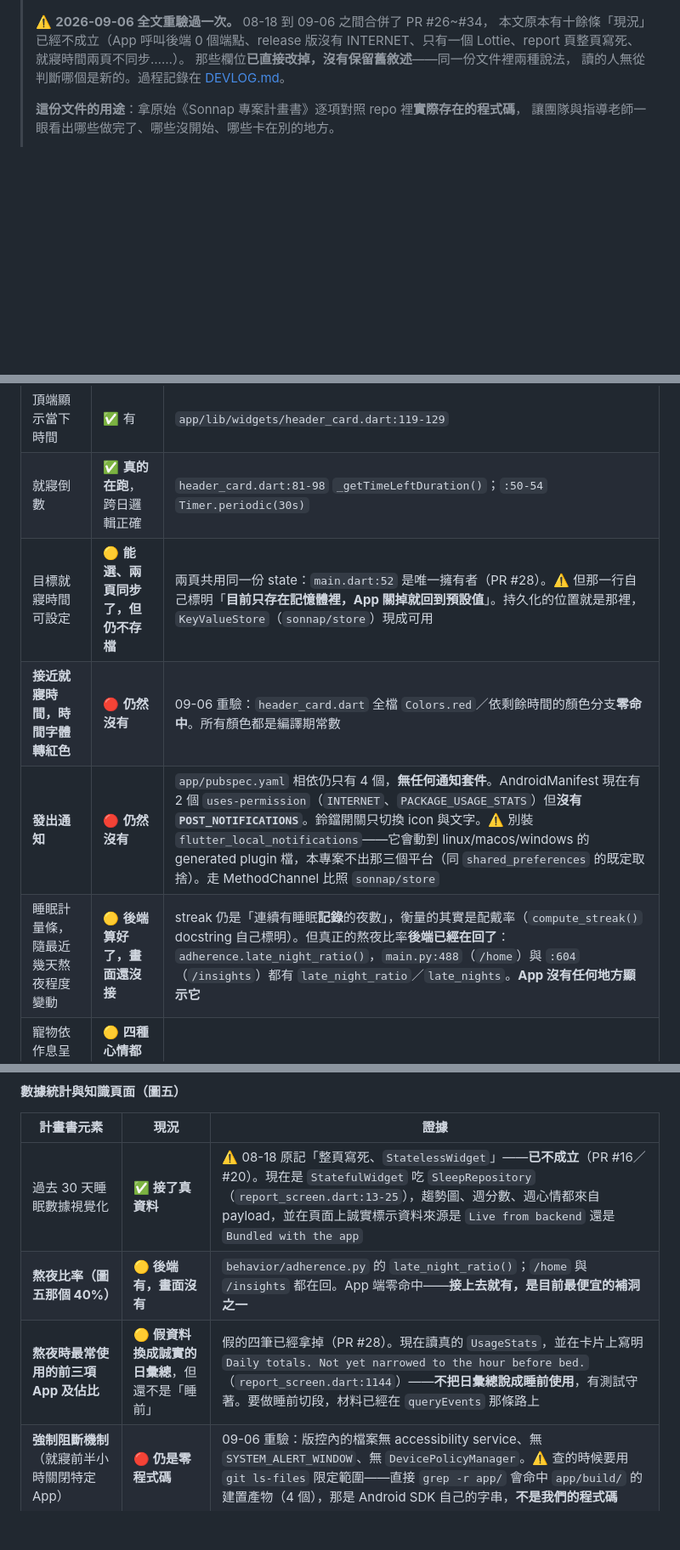
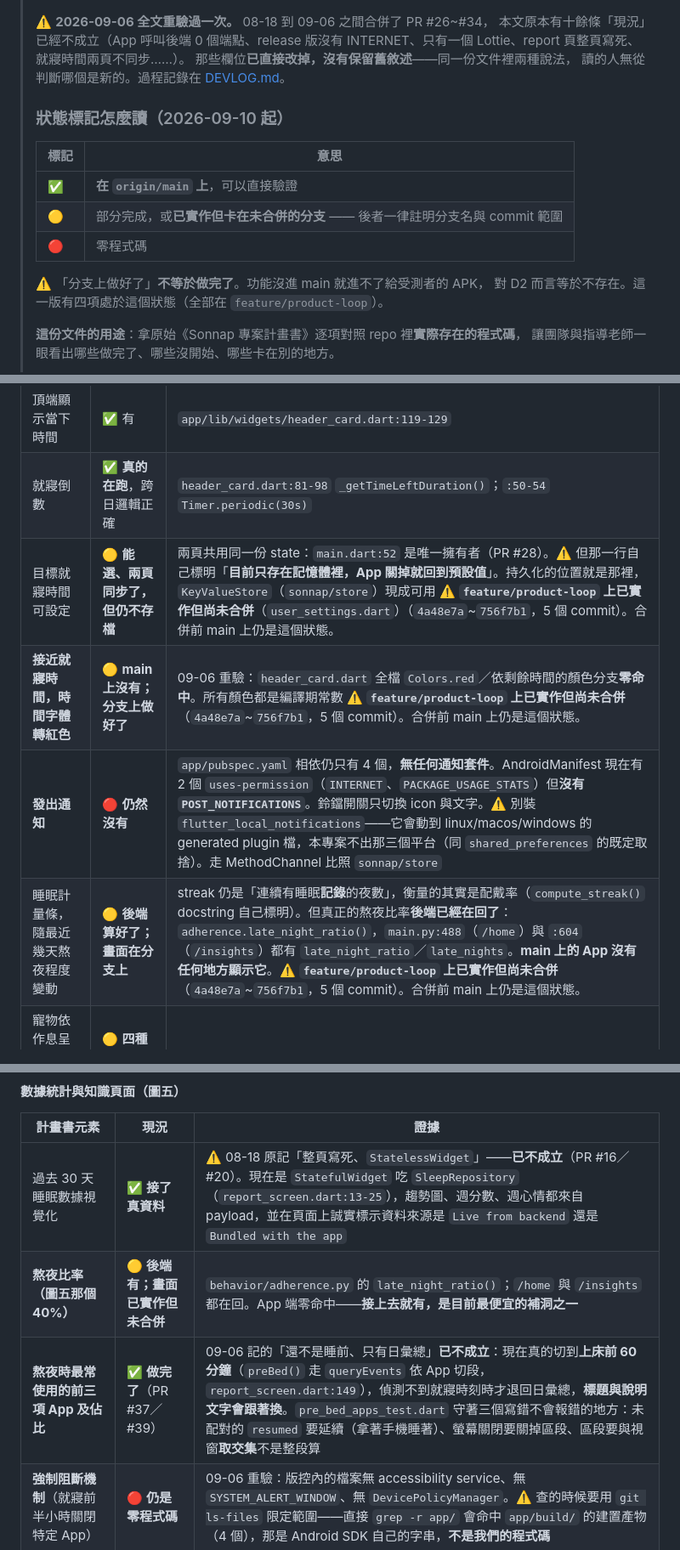
Before and after one commit to Nathan-0227/Sonnap-Project, a Markdown page: docs/PROPOSAL_GAP.md, 3 parts joined by grey strips. Shown at 85% size. Rendered like a GitHub page; blank space fills up the shorter version.

```diff
--- a/docs/PROPOSAL_GAP.md
+++ b/docs/PROPOSAL_GAP.md
@@ -7,6 +7,17 @@
 > INTERNET、只有一個 Lottie、report 頁整頁寫死、就寢時間兩頁不同步……）。
 > 那些欄位**已直接改掉，沒有保留舊敘述**——同一份文件裡兩種說法，
 > 讀的人無從判斷哪個是新的。過程記錄在 [DEVLOG.md](DEVLOG.md)。
+>
+> ### 狀態標記怎麼讀（2026-09-10 起）
+>
+> | 標記 | 意思 |
+> |---|---|
+> | ✅ | **在 `origin/main` 上**，可以直接驗證 |
+> | 🟡 | 部分完成，或**已實作但卡在未合併的分支** —— 後者一律註明分支名與 commit 範圍 |
+> | 🔴 | 零程式碼 |
+>
+> ⚠️ 「分支上做好了」**不等於做完了**。功能沒進 main 就進不了給受測者的 APK，
+> 對 D2 而言等於不存在。這一版有四項處於這個狀態（全部在 `feature/product-loop`）。
 >
 > **這份文件的用途**：拿原始《Sonnap 專案計畫書》逐項對照 repo 裡**實際存在的程式碼**，
 > 讓團隊與指導老師一眼看出哪些做完了、哪些沒開始、哪些卡在別的地方。
@@ -82,10 +93,10 @@
 |---|---|---|
 | 頂端顯示當下時間 | ✅ 有 | `app/lib/widgets/header_card.dart:119-129` |
 | 就寢倒數 | ✅ **真的在跑**，跨日邏輯正確 | `header_card.dart:81-98` `_getTimeLeftDuration()`；`:50-54` `Timer.periodic(30s)` |
-| 目標就寢時間可設定 | 🟡 **能選、兩頁同步了，但仍不存檔** | 兩頁共用同一份 state：`main.dart:52` 是唯一擁有者（PR #28）。⚠️ 但那一行自己標明「**目前只存在記憶體裡，App 關掉就回到預設值**」。持久化的位置就是那裡，`KeyValueStore`（`sonnap/store`）現成可用 |
-| **接近就寢時間，時間字體轉紅色** | 🔴 **仍然沒有** | 09-06 重驗：`header_card.dart` 全檔 `Colors.red`／依剩餘時間的顏色分支**零命中**。所有顏色都是編譯期常數 |
+| 目標就寢時間可設定 | 🟡 **能選、兩頁同步了，但仍不存檔** | 兩頁共用同一份 state：`main.dart:52` 是唯一擁有者（PR #28）。⚠️ 但那一行自己標明「**目前只存在記憶體裡，App 關掉就回到預設值**」。持久化的位置就是那裡，`KeyValueStore`（`sonnap/store`）現成可用 ⚠️ **`feature/product-loop` 上已實作但尚未合併**（`user_settings.dart`）（`4a48e7a`~`756f7b1`，5 個 commit）。合併前 main 上仍是這個狀態。 |
+| **接近就寢時間，時間字體轉紅色** | 🟡 **main 上沒有；分支上做好了** | 09-06 重驗：`header_card.dart` 全檔 `Colors.red`／依剩餘時間的顏色分支**零命中**。所有顏色都是編譯期常數 ⚠️ **`feature/product-loop` 上已實作但尚未合併**（`4a48e7a`~`756f7b1`，5 個 commit）。合併前 main 上仍是這個狀態。 |
 | **發出通知** | 🔴 **仍然沒有** | `app/pubspec.yaml` 相依仍只有 4 個，**無任何通知套件**。AndroidManifest 現在有 2 個 `uses-permission`（`INTERNET`、`PACKAGE_USAGE_STATS`）但**沒有 `POST_NOTIFICATIONS`**。鈴鐺開關只切換 icon 與文字。⚠️ 別裝 `flutter_local_notifications`——它會動到 linux/macos/windows 的 generated plugin 檔，本專案不出那三個平台（同 `shared_preferences` 的既定取捨）。走 MethodChannel 比照 `sonnap/store` |
-| 睡眠計量條，隨最近幾天熬夜程度變動 | 🟡 **後端算好了，畫面還沒接** | streak 仍是「連續有睡眠**記錄**的夜數」，衡量的其實是配戴率（`compute_streak()` docstring 自己標明）。但真正的熬夜比率**後端已經在回了**：`adherence.late_night_ratio()`，`main.py:488`（`/home`）與 `:604`（`/insights`）都有 `late_night_ratio`／`late_nights`。**App 沒有任何地方顯示它** |
+| 睡眠計量條，隨最近幾天熬夜程度變動 | 🟡 **後端算好了；畫面在分支上** | streak 仍是「連續有睡眠**記錄**的夜數」，衡量的其實是配戴率（`compute_streak()` docstring 自己標明）。但真正的熬夜比率**後端已經在回了**：`adherence.late_night_ratio()`，`main.py:488`（`/home`）與 `:604`（`/insights`）都有 `late_night_ratio`／`late_nights`。**main 上的 App 沒有任何地方顯示它**。⚠️ **`feature/product-loop` 上已實作但尚未合併**（`4a48e7a`~`756f7b1`，5 個 commit）。合併前 main 上仍是這個狀態。 |
 | 寵物依作息呈現疲憊／黑眼圈／生病／開心 | 🟡 **四種心情都有視覺了**，但沒有黑眼圈分級 | 同 1.2 第 2 列。四個 Lottie 齊備，`history` 30 晚實測含 happy 16／bored 6／anxious 4／tired 4 |
 | 寵物透過對話框分享見聞 | 🟡 **靜態標語，非對話** | `app/lib/widgets/pet_card.dart:31-51` 有對話泡泡，但可能字串只有 4 組，寫死在 `build_app_payload.py:122-147`（Poor 與 Bad 還共用同一句） |
 
@@ -117,8 +128,8 @@
 | 計畫書元素 | 現況 | 證據 |
 |---|---|---|
 | 過去 30 天睡眠數據視覺化 | ✅ **接了真資料** | ⚠️ 08-18 原記「整頁寫死、`StatelessWidget`」——**已不成立**（PR #16／#20）。現在是 `StatefulWidget` 吃 `SleepRepository`（`report_screen.dart:13-25`），趨勢圖、週分數、週心情都來自 payload，並在頁面上誠實標示資料來源是 `Live from backend` 還是 `Bundled with the app` |
-| **熬夜比率（圖五那個 40%）** | 🟡 **後端有，畫面沒有** | `behavior/adherence.py` 的 `late_night_ratio()`；`/home` 與 `/insights` 都在回。App 端零命中——**接上去就有，是目前最便宜的補洞之一** |
-| **熬夜時最常使用的前三項 App 及佔比** | 🟡 **假資料換成誠實的日彙總**，但還不是「睡前」 | 假的四筆已經拿掉（PR #28）。現在讀真的 `UsageStats`，並在卡片上寫明 `Daily totals. Not yet narrowed to the hour before bed.`（`report_screen.dart:1144`）——**不把日彙總說成睡前使用**，有測試守著。要做睡前切段，材料已經在 `queryEvents` 那條路上 |
+| **熬夜比率（圖五那個 40%）** | 🟡 **後端有；畫面已實作但未合併** | `behavior/adherence.py` 的 `late_night_ratio()`；`/home` 與 `/insights` 都在回。App 端零命中——**接上去就有，是目前最便宜的補洞之一** |
+| **熬夜時最常使用的前三項 App 及佔比** | ✅ **做完了**（PR #37／#39） | 09-06 記的「還不是睡前、只有日彙總」**已不成立**：現在真的切到**上床前 60 分鐘**（`preBed()` 走 `queryEvents` 依 App 切段，`report_screen.dart:149`），偵測不到就寢時刻時才退回日彙總，**標題與說明文字會跟著換**。`pre_bed_apps_test.dart` 守著三個寫錯不會報錯的地方：未配對的 `resumed` 要延續（拿著手機睡著）、螢幕關閉要關掉區段、區段要與視窗**取交集**不是整段算 |
 | **強制阻斷機制**（就寢前半小時關閉特定 App） | 🔴 **仍是零程式碼** | 09-06 重驗：版控內的檔案無 accessibility service、無 `SYSTEM_ALERT_WINDOW`、無 `DevicePolicyManager`。⚠️ 查的時候要用 `git ls-files` 限定範圍——直接 `grep -r app/` 會命中 `app/build/` 的建置產物（4 個），那是 Android SDK 自己的字串，**不是我們的程式碼** |
 | 睡眠知識影片或文章 | 🔴 未開始 | — |
 
```
Also changed, not shown: other parts of docs/PROPOSAL_GAP.md (+12 -12 lines).
